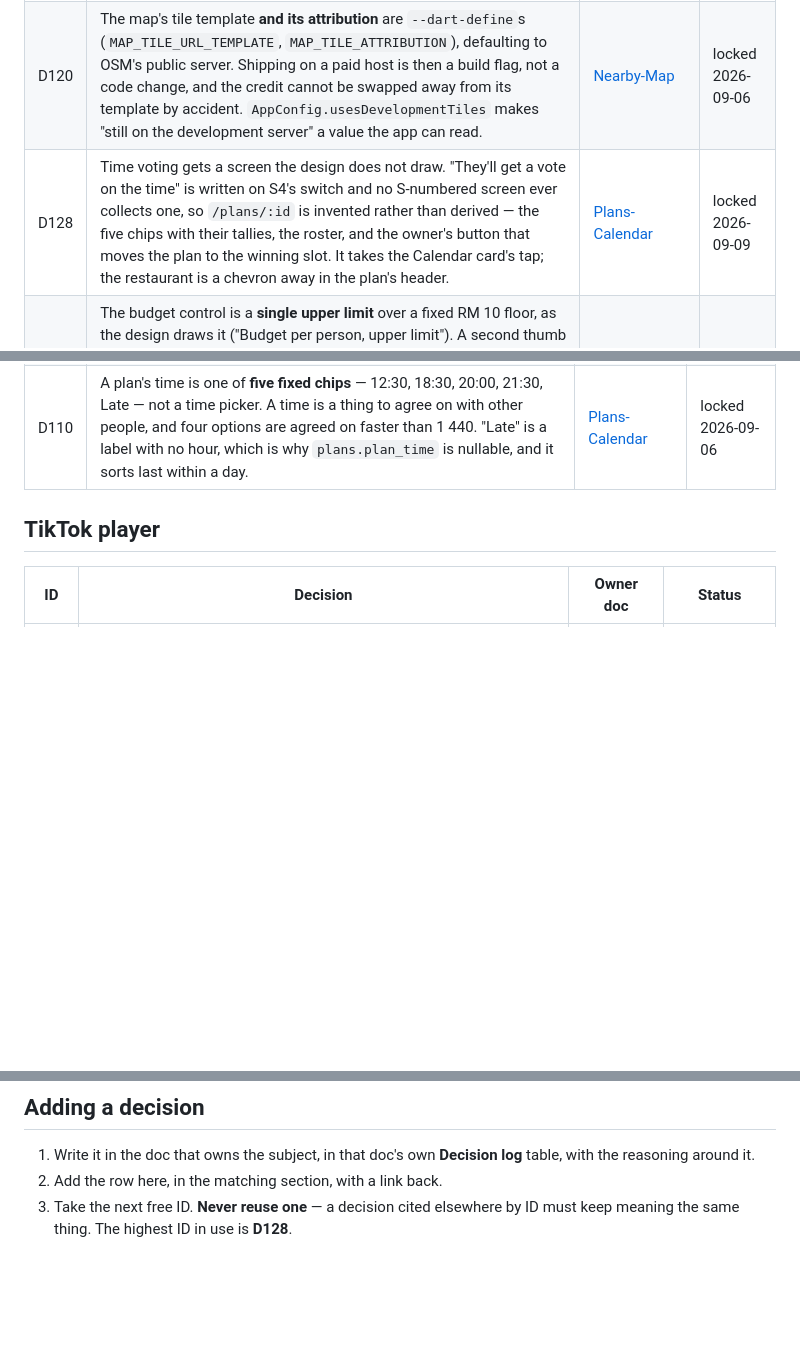
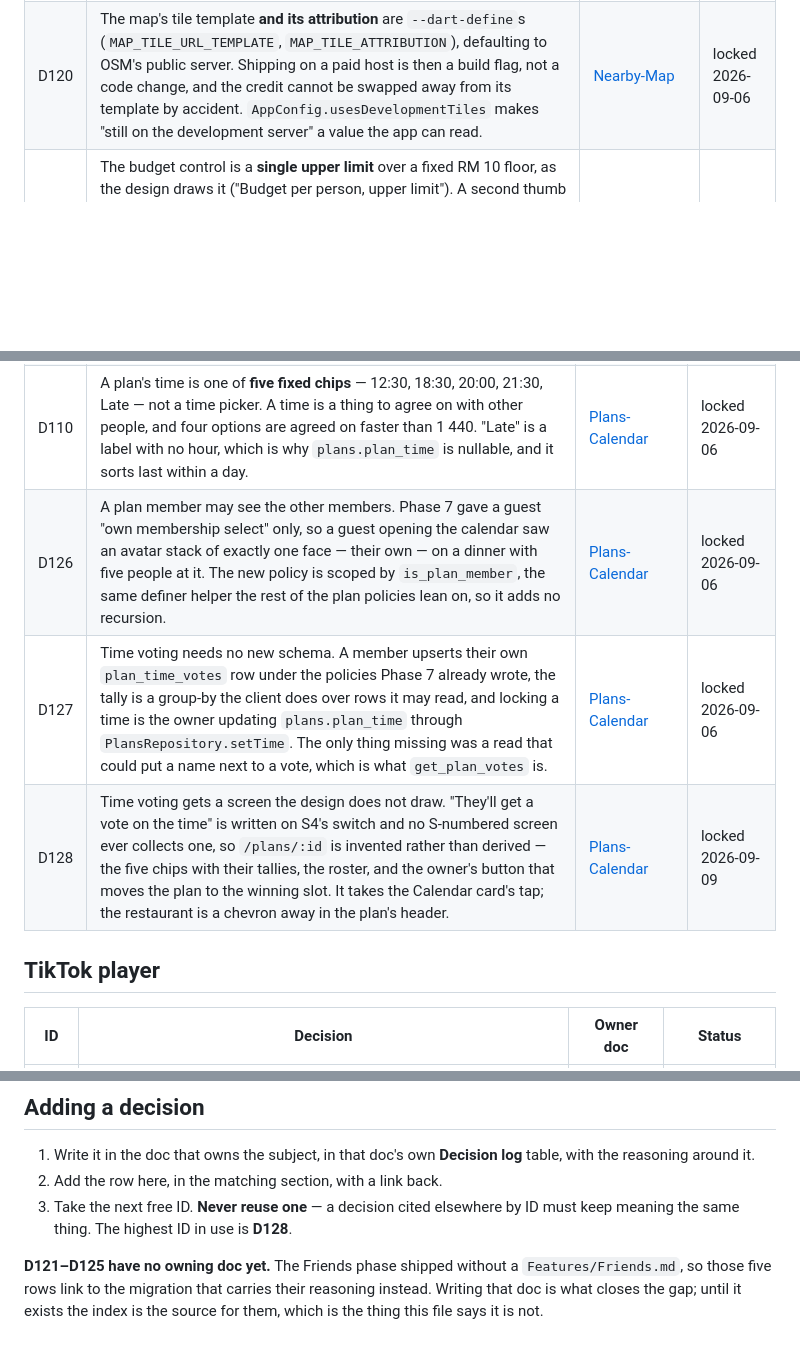
Before and after one commit to syhrulhkim/swipe-eat, a Markdown page: docs/General/DECISIONS.md, 3 parts joined by grey strips. GitHub-like rendering; blank space fills up the shorter version.

```diff
--- a/docs/General/DECISIONS.md
+++ b/docs/General/DECISIONS.md
@@ -63,7 +68,6 @@ not the row number.
 | D116 | The Nearby map draws the **nearest five** places, sized by distance (`kNearbyPinBigSize` at the origin to `kNearbyPinSmallSize` at the radius edge), laid into the **design's six slots** (`kNearbyPinSlots`) with the two closest in the big ones and each pin on its own side of the me-dot, then spread apart so no two overlap; the camera holds the five and puts the me-dot at 50%/52%. Five is what a thumb can pick between; the results bar and "Swipe all" still speak for the full fetch, and the distance badge carries the truth the position no longer does. | [Nearby-Map](../Features/Nearby-Map.md) | locked 2026-09-06 |
 | D117 | The Nearby map's "Swipe all" deals only the places the caller has **not already swiped**; the pins still show all of them. `get_nearby` answers `swiped` per row, and the button counts and hands over the rest. Saying what is there is the map's job; not repeating itself is the deck's, and a hand-off of cards the deck has already shown reads as the app forgetting. | [Nearby-Map](../Features/Nearby-Map.md) | locked 2026-09-06 |
 | D120 | The map's tile template **and its attribution** are `--dart-define`s (`MAP_TILE_URL_TEMPLATE`, `MAP_TILE_ATTRIBUTION`), defaulting to OSM's public server. Shipping on a paid host is then a build flag, not a code change, and the credit cannot be swapped away from its template by accident. `AppConfig.usesDevelopmentTiles` makes "still on the development server" a value the app can read. | [Nearby-Map](../Features/Nearby-Map.md) | locked 2026-09-06 |
-| D128 | Time voting gets a screen the design does not draw. "They'll get a vote on the time" is written on S4's switch and no S-numbered screen ever collects one, so `/plans/:id` is invented rather than derived — the five chips with their tallies, the roster, and the owner's button that moves the plan to the winning slot. It takes the Calendar card's tap; the restaurant is a chevron away in the plan's header. | [Plans-Calendar](../Features/Plans-Calendar.md) | locked 2026-09-09 |
 | D118 | The budget control is a **single upper limit** over a fixed RM 10 floor, as the design draws it ("Budget per person, upper limit"). A second thumb was a question nothing read: `deck_scored` filters on `budget_max` alone. The top stop releases the ceiling rather than setting a RM 100 one. The onboarding habits step no longer asks about spice either — the rules step already took that answer and `complete_onboarding` derives the bias from it (D104). | [Profile-Preferences](../Features/Profile-Preferences.md) | locked 2026-09-06 |
 | D105 | `halal_only`, `vegetarian` and `budget_max` are **hard** deck filters: a place the user cannot eat at is a wrong result, not a worse one. Halal requires `is_halal is true` — unknown is not good enough — which is why it is off by default, with only 27 of 1 605 live rows certified. An unknown `price_from` **passes** the budget ceiling, because 1 419 rows have no price and dropping them would empty the deck. | [Profile-Preferences](../Features/Profile-Preferences.md) | locked 2026-09-05 |
 | D119 | `restaurant_dietary_tags` is **backfilled** from what the catalogue evidences: halal from `restaurants.is_halal is true` (27 rows), vegetarian from a place's own cuisine or its name (6 rows). The other four slugs stay empty rather than guessed. A hard filter over an empty table emptied the deck for anyone who used it, which is worse than an absent switch; guessing a dietary tag is worse still, because a false positive sends someone to eat something they do not eat. An empty deck under any rule the user set now names that rule. | [Profile-Preferences](../Features/Profile-Preferences.md) | locked 2026-09-06 |
@@ -95,6 +99,9 @@ not the row number.
 | D95 | A Later is a **like** — the swipe is unchanged (`p_liked: true`, no `p_super_like`) and a `wishlist_items` row is written on top. The wishlist follows the like on removal only: unliking clears the row, re-liking never does. The old flag failed the second half, because `record_swipe` overwrote it on every swipe. | [Wishlist](../Features/Wishlist.md) | locked 2026-09-05 |
 | D108 | A past plan is a **kept** plan unless it was cancelled first. `mark_plan_kept()` flips it server-side on load, and there is no "did you go?" prompt anywhere: the calendar records intent, and intent that survived to the day counts. Asking a day later gets a worse answer than not asking. | [Plans-Calendar](../Features/Plans-Calendar.md) | locked 2026-09-06 |
 | D110 | A plan's time is one of **five fixed chips** — 12:30, 18:30, 20:00, 21:30, Late — not a time picker. A time is a thing to agree on with other people, and four options are agreed on faster than 1 440. "Late" is a label with no hour, which is why `plans.plan_time` is nullable, and it sorts last within a day. | [Plans-Calendar](../Features/Plans-Calendar.md) | locked 2026-09-06 |
+| D126 | A plan member may see the other members. Phase 7 gave a guest "own membership select" only, so a guest opening the calendar saw an avatar stack of exactly one face — their own — on a dinner with five people at it. The new policy is scoped by `is_plan_member`, the same definer helper the rest of the plan policies lean on, so it adds no recursion. | [Plans-Calendar](../Features/Plans-Calendar.md) | locked 2026-09-06 |
+| D127 | Time voting needs no new schema. A member upserts their own `plan_time_votes` row under the policies Phase 7 already wrote, the tally is a group-by the client does over rows it may read, and locking a time is the owner updating `plans.plan_time` through `PlansRepository.setTime`. The only thing missing was a read that could put a name next to a vote, which is what `get_plan_votes` is. | [Plans-Calendar](../Features/Plans-Calendar.md) | locked 2026-09-06 |
+| D128 | Time voting gets a screen the design does not draw. "They'll get a vote on the time" is written on S4's switch and no S-numbered screen ever collects one, so `/plans/:id` is invented rather than derived — the five chips with their tallies, the roster, and the owner's button that moves the plan to the winning slot. It takes the Calendar card's tap; the restaurant is a chevron away in the plan's header. | [Plans-Calendar](../Features/Plans-Calendar.md) | locked 2026-09-09 |
 
 ## TikTok player
 
@@ -196,3 +203,9 @@ One decision is recorded but not made:
 2. Add the row here, in the matching section, with a link back.
 3. Take the next free ID. **Never reuse one** — a decision cited elsewhere by
    ID must keep meaning the same thing. The highest ID in use is **D128**.
+
+**D121–D125 have no owning doc yet.** The Friends phase shipped without a
+`Features/Friends.md`, so those five rows link to the migration that carries
+their reasoning instead. Writing that doc is what closes the gap; until it
+exists the index is the source for them, which is the thing this file says it
+is not.
```
Also changed, not shown: other parts of docs/General/DECISIONS.md (+6 -1 lines).
